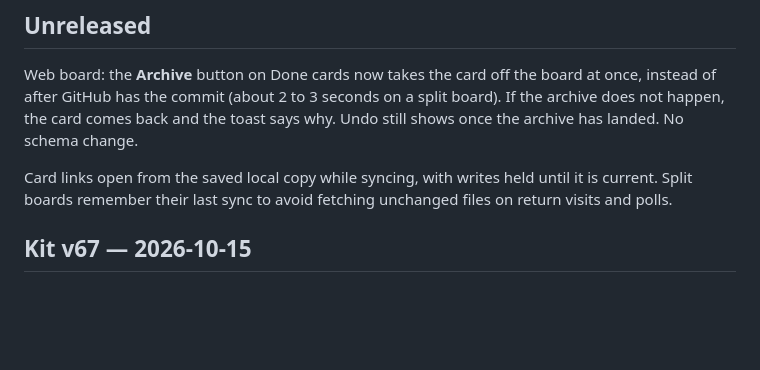
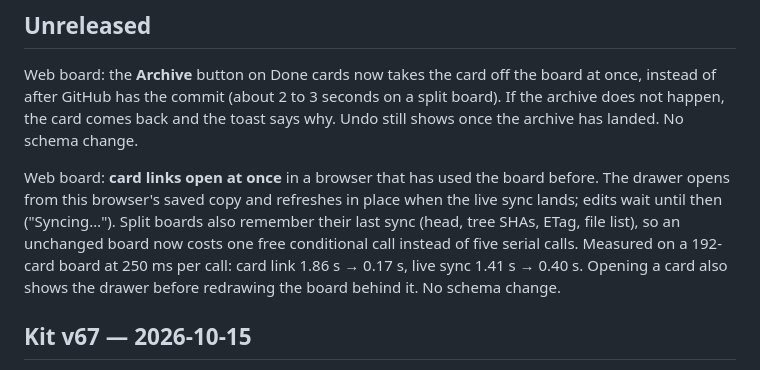
Before and after one commit to rain-ventures-ai/keeptrack, a Markdown page: CHANGELOG.md, the part around the change. Rendered like a GitHub page; blank space fills up the shorter version.

Commit message:
Changelog: card link numbers
Co-Authored-By: Claude Opus 5.5 (1M context) <noreply@anthropic.com>

```diff
--- a/CHANGELOG.md
+++ b/CHANGELOG.md
@@ -10,7 +10,11 @@ Web board: the **Archive** button on Done cards now takes the card off the board
 has the commit (about 2 to 3 seconds on a split board). If the archive does not happen, the card comes back and the
 toast says why. Undo still shows once the archive has landed. No schema change.
 
-Card links open from the saved local copy while syncing, with writes held until it is current. Split boards remember their last sync to avoid fetching unchanged files on return visits and polls.
+Web board: **card links open at once** in a browser that has used the board before. The drawer opens from this
+browser's saved copy and refreshes in place when the live sync lands; edits wait until then ("Syncing…"). Split boards
+also remember their last sync (head, tree SHAs, ETag, file list), so an unchanged board now costs one free conditional
+call instead of five serial calls. Measured on a 192-card board at 250 ms per call: card link 1.86 s → 0.17 s, live sync
+1.41 s → 0.40 s. Opening a card also shows the drawer before redrawing the board behind it. No schema change.
 
 ## Kit v67 — 2026-10-15
 
```
